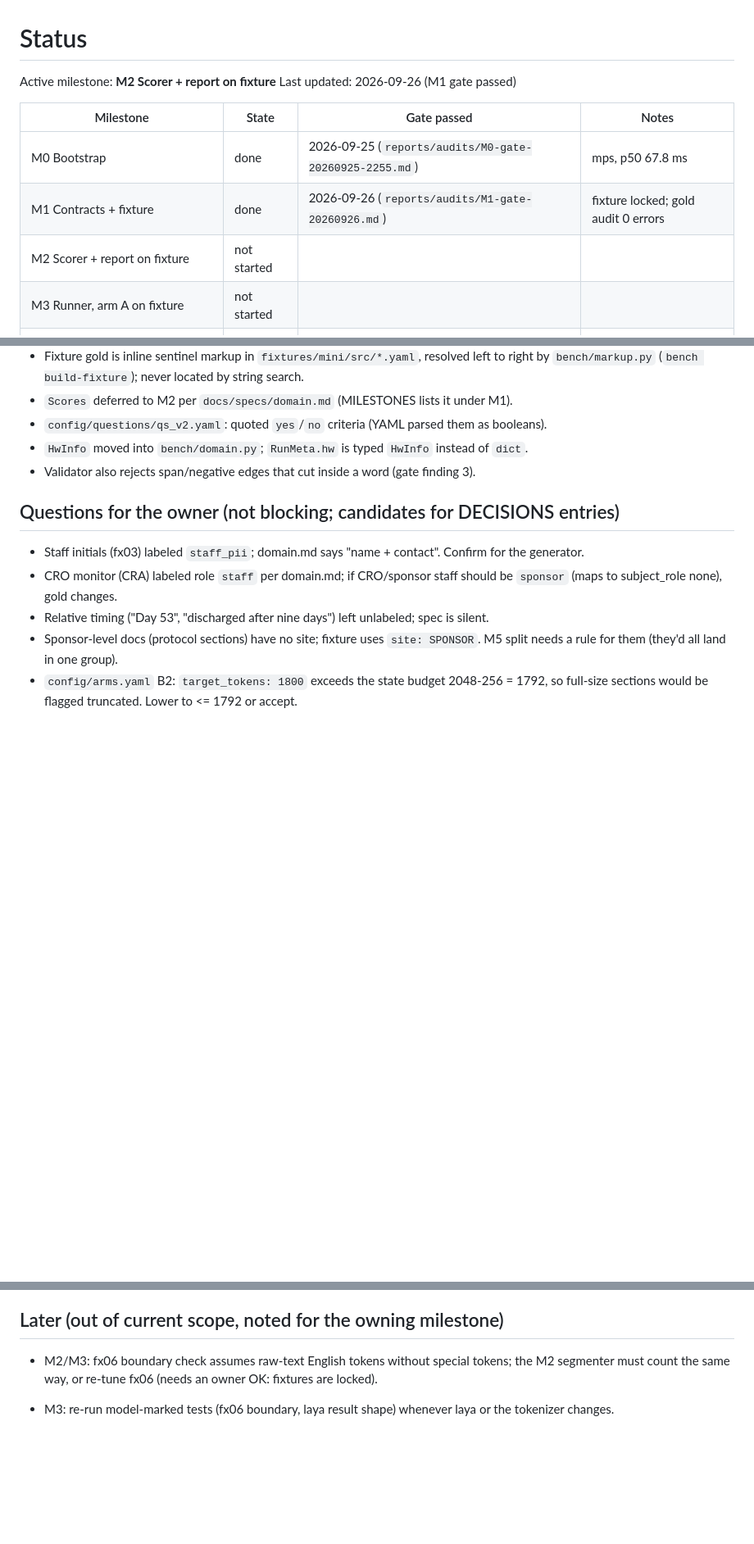
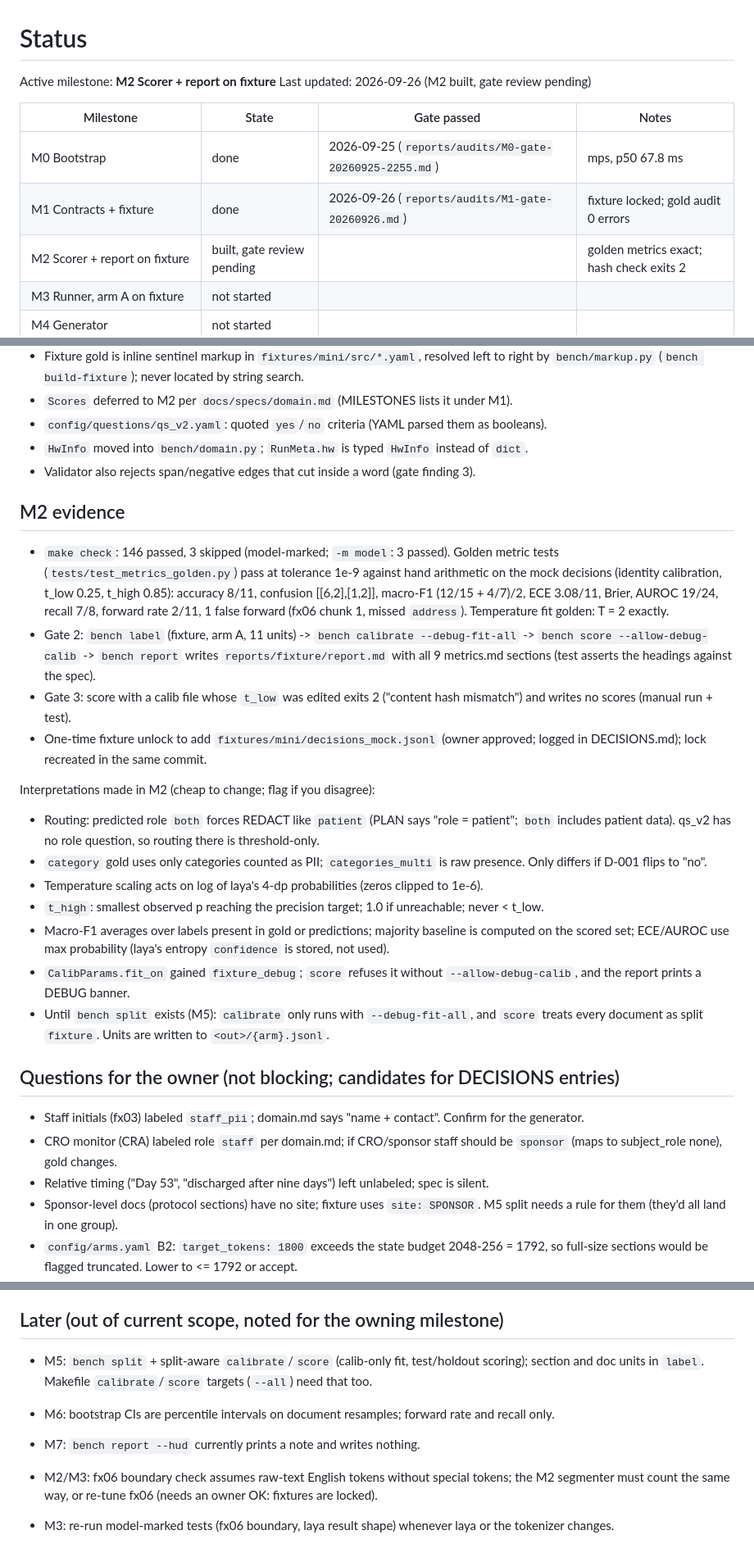
Before and after one commit to dfridkin/laya-pii-bench, a Markdown page: docs/STATUS.md, 3 parts joined by grey strips. Shown at 82% size. GitHub-like rendering; blank space fills up the shorter version.

```diff
--- a/docs/STATUS.md
+++ b/docs/STATUS.md
@@ -1,13 +1,13 @@
 # Status
 
 Active milestone: **M2 Scorer + report on fixture**
-Last updated: 2026-09-26 (M1 gate passed)
+Last updated: 2026-09-26 (M2 built, gate review pending)
 
 | Milestone | State | Gate passed | Notes |
 |---|---|---|---|
 | M0 Bootstrap | done | 2026-09-25 (`reports/audits/M0-gate-20260925-2255.md`) | mps, p50 67.8 ms |
 | M1 Contracts + fixture | done | 2026-09-26 (`reports/audits/M1-gate-20260926.md`) | fixture locked; gold audit 0 errors |
-| M2 Scorer + report on fixture | not started | | |
+| M2 Scorer + report on fixture | built, gate review pending | | golden metrics exact; hash check exits 2 |
 | M3 Runner, arm A on fixture | not started | | |
 | M4 Generator | not started | | |
 | M5 Label + split | not started | | |
@@ -50,6 +50,35 @@ Deviations from the scaffold (accepted by gate review):
 - `HwInfo` moved into `bench/domain.py`; `RunMeta.hw` is typed `HwInfo` instead of `dict`.
 - Validator also rejects span/negative edges that cut inside a word (gate finding 3).
 
+## M2 evidence
+
+- `make check`: 146 passed, 3 skipped (model-marked; `-m model`: 3 passed). Golden metric tests
+  (`tests/test_metrics_golden.py`) pass at tolerance 1e-9 against hand arithmetic on the mock
+  decisions (identity calibration, t_low 0.25, t_high 0.85): accuracy 8/11, confusion [[6,2],[1,2]],
+  macro-F1 (12/15 + 4/7)/2, ECE 3.08/11, Brier, AUROC 19/24, recall 7/8, forward rate 2/11,
+  1 false forward (fx06 chunk 1, missed `address`). Temperature fit golden: T = 2 exactly.
+- Gate 2: `bench label` (fixture, arm A, 11 units) -> `bench calibrate --debug-fit-all` ->
+  `bench score --allow-debug-calib` -> `bench report` writes `reports/fixture/report.md` with all
+  9 metrics.md sections (test asserts the headings against the spec).
+- Gate 3: score with a calib file whose `t_low` was edited exits 2 ("content hash mismatch") and
+  writes no scores (manual run + test).
+- One-time fixture unlock to add `fixtures/mini/decisions_mock.jsonl` (owner approved; logged in
+  DECISIONS.md); lock recreated in the same commit.
+
+Interpretations made in M2 (cheap to change; flag if you disagree):
+- Routing: predicted role `both` forces REDACT like `patient` (PLAN says "role = patient"; `both`
+  includes patient data). qs_v2 has no role question, so routing there is threshold-only.
+- `category` gold uses only categories counted as PII; `categories_multi` is raw presence. Only
+  differs if D-001 flips to "no".
+- Temperature scaling acts on log of laya's 4-dp probabilities (zeros clipped to 1e-6).
+- `t_high`: smallest observed p reaching the precision target; 1.0 if unreachable; never < t_low.
+- Macro-F1 averages over labels present in gold or predictions; majority baseline is computed on
+  the scored set; ECE/AUROC use max probability (laya's entropy `confidence` is stored, not used).
+- `CalibParams.fit_on` gained `fixture_debug`; `score` refuses it without `--allow-debug-calib`,
+  and the report prints a DEBUG banner.
+- Until `bench split` exists (M5): `calibrate` only runs with `--debug-fit-all`, and `score` treats
+  every document as split `fixture`. Units are written to `<out>/{arm}.jsonl`.
+
 ## Questions for the owner (not blocking; candidates for DECISIONS entries)
 
 - Staff initials (fx03) labeled `staff_pii`; domain.md says "name + contact". Confirm for the generator.
@@ -62,6 +91,11 @@ Deviations from the scaffold (accepted by gate review):
   sections would be flagged truncated. Lower to <= 1792 or accept.
 
 ## Later (out of current scope, noted for the owning milestone)
+
+- M5: `bench split` + split-aware `calibrate`/`score` (calib-only fit, test/holdout scoring); section
+  and doc units in `label`. Makefile `calibrate`/`score` targets (`--all`) need that too.
+- M6: bootstrap CIs are percentile intervals on document resamples; forward rate and recall only.
+- M7: `bench report --hud` currently prints a note and writes nothing.
 
 - M2/M3: fx06 boundary check assumes raw-text English tokens without special tokens; the M2 segmenter
   must count the same way, or re-tune fx06 (needs an owner OK: fixtures are locked).
```
Also changed, not shown: other parts of docs/STATUS.md (+1 -1 lines), reports/fixture/report.md (added, +177 -0 lines).
